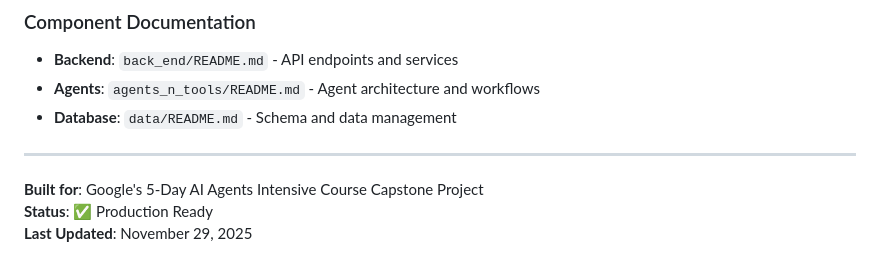
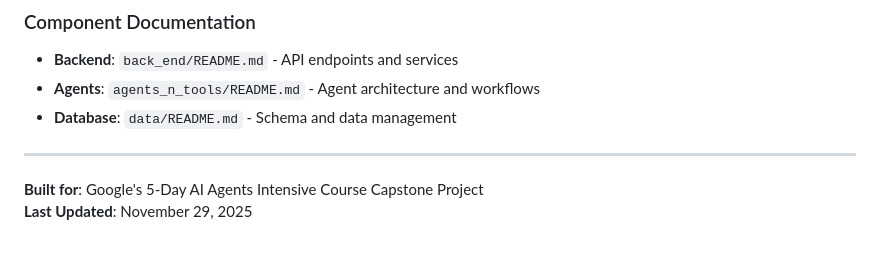
Before and after one commit to linkenthegreat/have_I_been_scammed, a Markdown page: README.md, the part around the change. GitHub-like rendering.

Commit message:
Document Updatefor future improvement

```diff
--- a/README.md
+++ b/README.md
@@ -154,5 +154,4 @@ This is a capstone project. See `docs/` for architecture details.
 ---
 
 **Built for**: Google's 5-Day AI Agents Intensive Course Capstone Project
-**Status**: ✅ Production Ready
 **Last Updated**: November 29, 2025
```
